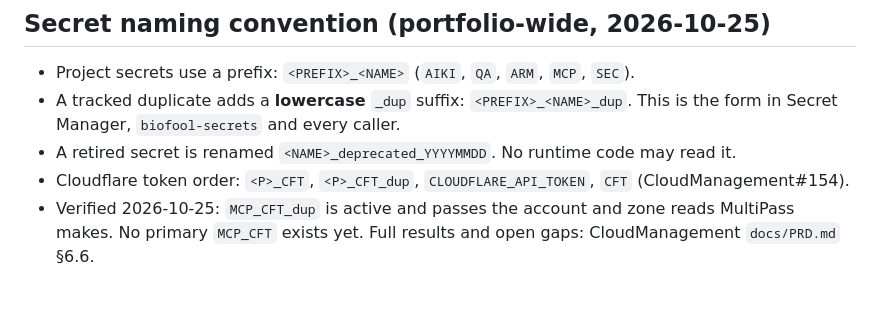
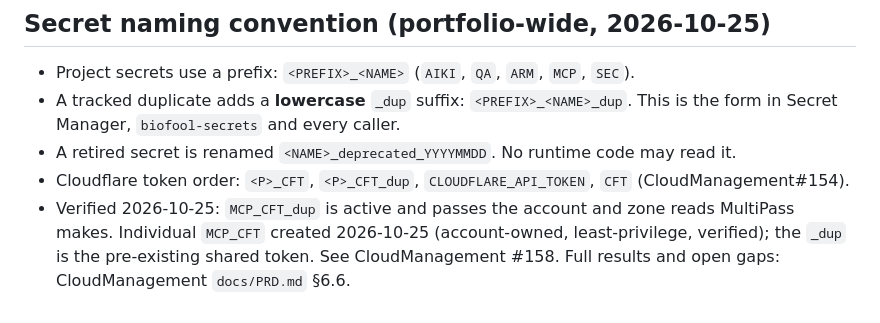
Before and after one commit to biofool/MultiCloud-MultiPass, a Markdown page: docs/PRD.md, the part around the change. Rendered like a GitHub page.

Commit message:
docs(PRD): individual prefixed Cloudflare tokens, ARM R2 result, shared _dup tokens noted (refs CloudManagement#158)
Co-Authored-By: Claude Sonnet 5.5 <noreply@anthropic.com>

```diff
--- a/docs/PRD.md
+++ b/docs/PRD.md
@@ -287,4 +287,4 @@ See `README.md` for the architecture diagram. Key components:
 - A tracked duplicate adds a **lowercase** `_dup` suffix: `<PREFIX>_<NAME>_dup`. This is the form in Secret Manager, `biofool-secrets` and every caller.
 - A retired secret is renamed `<NAME>_deprecated_YYYYMMDD`. No runtime code may read it.
 - Cloudflare token order: `<P>_CFT`, `<P>_CFT_dup`, `CLOUDFLARE_API_TOKEN`, `CFT` (CloudManagement#154).
-- Verified 2026-10-25: `MCP_CFT_dup` is active and passes the account and zone reads MultiPass makes. No primary `MCP_CFT` exists yet. Full results and open gaps: CloudManagement `docs/PRD.md` §6.6.
+- Verified 2026-10-25: `MCP_CFT_dup` is active and passes the account and zone reads MultiPass makes. Individual `MCP_CFT` created 2026-10-25 (account-owned, least-privilege, verified); the `_dup` is the pre-existing shared token. See CloudManagement #158. Full results and open gaps: CloudManagement `docs/PRD.md` §6.6.
```
